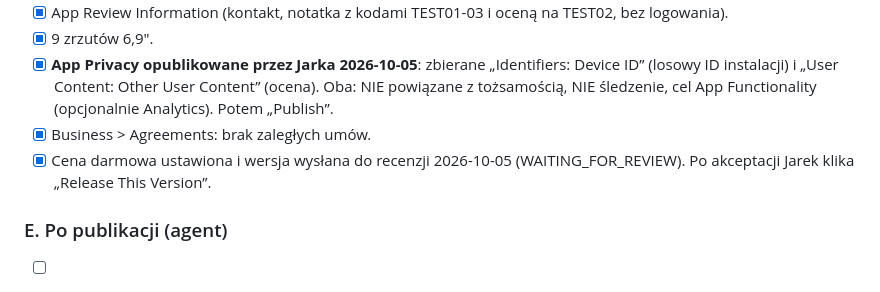
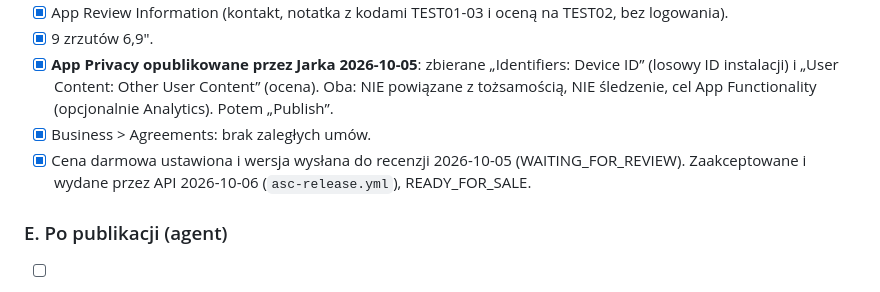
Before and after one commit to jjeerryjerry/eskulapp, a Markdown page: docs/PUBLIKACJA.md, the part around the change. GitHub-like rendering.

```diff
--- a/docs/PUBLIKACJA.md
+++ b/docs/PUBLIKACJA.md
@@ -150,7 +150,7 @@ dane z kodów TEST01-03, pasek statusu 9:41. Ponowne zrobienie: `gh workflow run
   „User Content: Other User Content” (ocena). Oba: NIE powiązane z tożsamością, NIE śledzenie, cel App Functionality
   (opcjonalnie Analytics). Potem „Publish”.
 - [x] Business > Agreements: brak zaległych umów.
-- [x] Cena darmowa ustawiona i wersja wysłana do recenzji 2026-10-05 (WAITING_FOR_REVIEW). Po akceptacji Jarek klika „Release This Version”.
+- [x] Cena darmowa ustawiona i wersja wysłana do recenzji 2026-10-05 (WAITING_FOR_REVIEW). Zaakceptowane i wydane przez API 2026-10-06 (`asc-release.yml`), READY_FOR_SALE.
 
 ### E. Po publikacji (agent)
 - [ ] Linki do sklepów na eskulapp.pl (sekcja pobierania apki).
```
Also changed, not shown: state/STATUS.md (+4 -1 lines).
